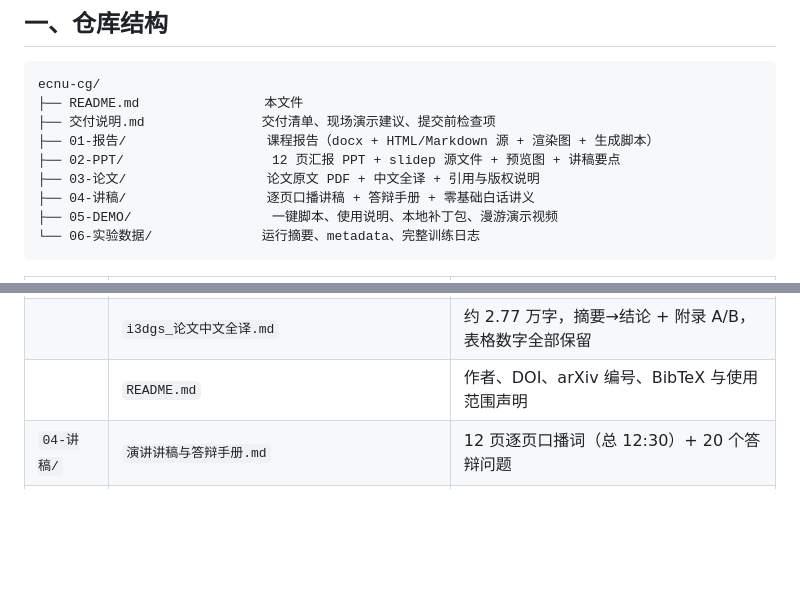
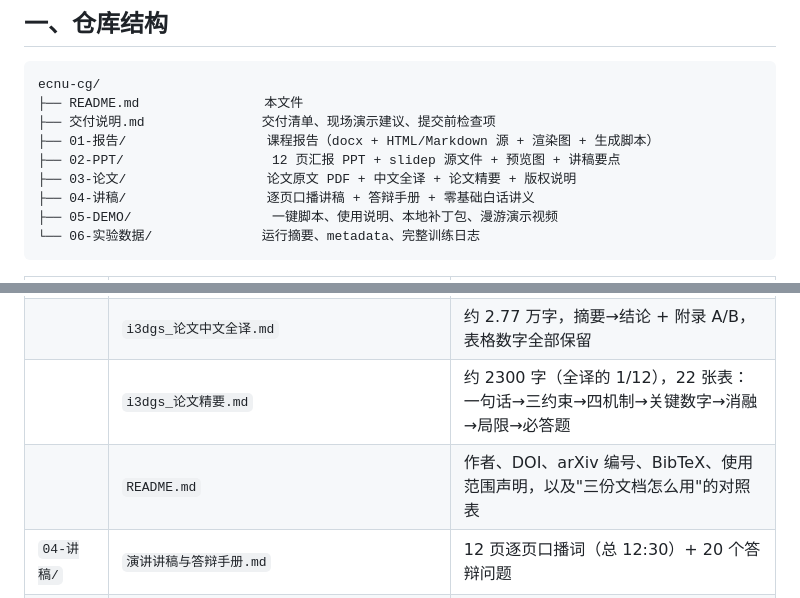
Before and after one commit to LeoZhengWei/ecnu-cs, a Markdown page: ecnu-cg/README.md, 2 parts joined by grey strips. GitHub-like rendering; blank space fills up the shorter version.

```diff
--- a/ecnu-cg/README.md
+++ b/ecnu-cg/README.md
@@ -25,7 +25,7 @@ ecnu-cg/
 ├── 交付说明.md               交付清单、现场演示建议、提交前检查项
 ├── 01-报告/                  课程报告（docx + HTML/Markdown 源 + 渲染图 + 生成脚本）
 ├── 02-PPT/                   12 页汇报 PPT + slidep 源文件 + 预览图 + 讲稿要点
-├── 03-论文/                  论文原文 PDF + 中文全译 + 引用与版权说明
+├── 03-论文/                  论文原文 PDF + 中文全译 + 论文精要 + 版权说明
 ├── 04-讲稿/                  逐页口播讲稿 + 答辩手册 + 零基础白话讲义
 ├── 05-DEMO/                  一键脚本、使用说明、本地补丁包、漫游演示视频
 └── 06-实验数据/              运行摘要、metadata、完整训练日志
@@ -39,7 +39,8 @@ ecnu-cg/
 | | `slides/01..12.slide`、`DESIGN.md`、`STORY.md` | slidep DSL 源、视觉规范、叙事结构 |
 | `03-论文/` | `Meuleman2026_i3dgs_SIGGRAPH2026_原文.pdf` | **原作者版** arXiv v1 PDF（14.8 MB），著作权归 Andreas Meuleman 等作者与 ACM，仅供课程学习，本仓库不主张署名权 |
 | | `i3dgs_论文中文全译.md` | 约 2.77 万字，摘要→结论 + 附录 A/B，表格数字全部保留 |
-| | `README.md` | 作者、DOI、arXiv 编号、BibTeX 与使用范围声明 |
+| | `i3dgs_论文精要.md` | 约 2300 字（全译的 1/12），22 张表：一句话→三约束→四机制→关键数字→消融→局限→必答题 |
+| | `README.md` | 作者、DOI、arXiv 编号、BibTeX、使用范围声明，以及"三份文档怎么用"的对照表 |
 | `04-讲稿/` | `演讲讲稿与答辩手册.md` | 12 页逐页口播词（总 12:30）+ 20 个答辩问题 |
 | | `零基础白话讲义.md` | 30 条术语白话对照，无公式版 5 分钟讲法 |
 | `05-DEMO/` | `run_all_14.sh` | 新机器一键流程：自动挑空闲 GPU → 重建 → 渲染 |
```
Also changed, not shown: ecnu-cg/03-论文/README.md (+19 -3 lines), ecnu-cg/03-论文/i3dgs_论文精要.md (added, +183 -0 lines).
